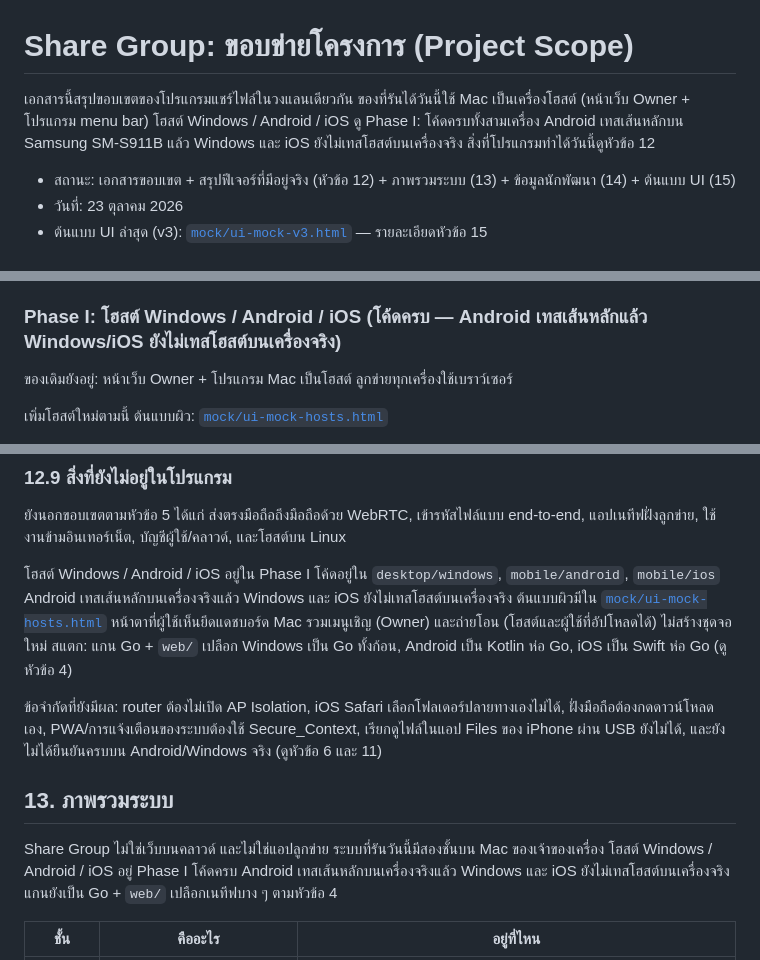
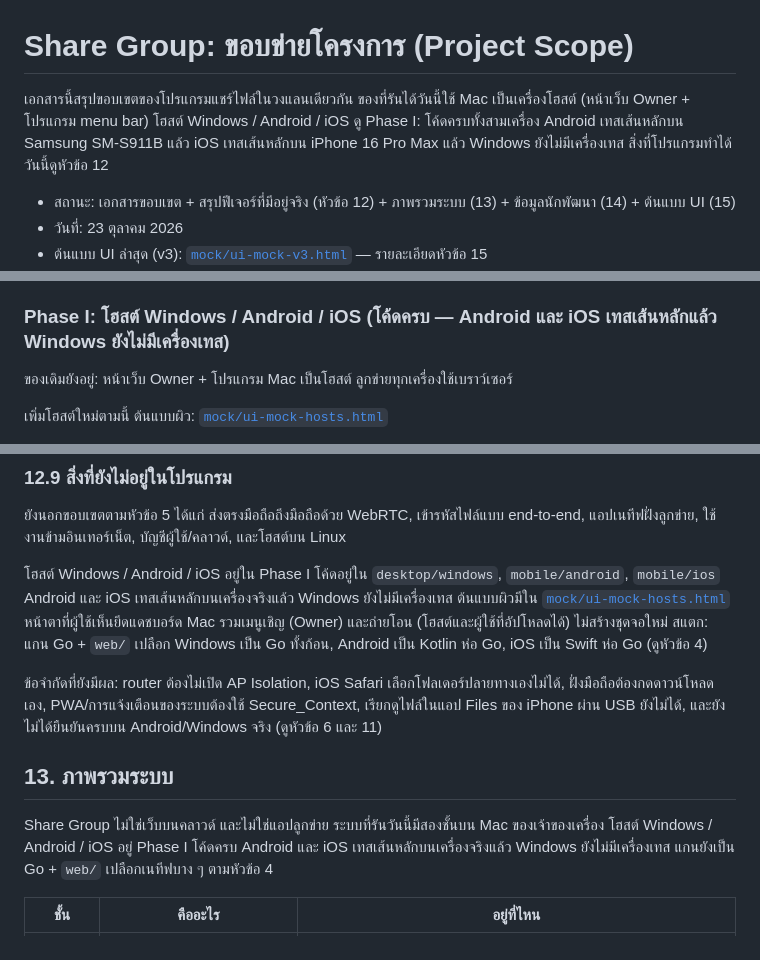
Before and after one commit to NooartSkyline/share-group, a Markdown page: docs/project-scope.md, 3 parts joined by grey strips. Drawn GitHub-style.

```diff
--- a/docs/project-scope.md
+++ b/docs/project-scope.md
@@ -1,6 +1,6 @@
 # Share Group: ขอบข่ายโครงการ (Project Scope)
 
-เอกสารนี้สรุปขอบเขตของโปรแกรมแชร์ไฟล์ในวงแลนเดียวกัน ของที่รันได้วันนี้ใช้ Mac เป็นเครื่องโฮสต์ (หน้าเว็บ Owner + โปรแกรม menu bar) โฮสต์ Windows / Android / iOS ดู Phase I: โค้ดครบทั้งสามเครื่อง Android เทสเส้นหลักบน Samsung SM-S911B แล้ว Windows และ iOS ยังไม่เทสโฮสต์บนเครื่องจริง สิ่งที่โปรแกรมทำได้วันนี้ดูหัวข้อ 12
+เอกสารนี้สรุปขอบเขตของโปรแกรมแชร์ไฟล์ในวงแลนเดียวกัน ของที่รันได้วันนี้ใช้ Mac เป็นเครื่องโฮสต์ (หน้าเว็บ Owner + โปรแกรม menu bar) โฮสต์ Windows / Android / iOS ดู Phase I: โค้ดครบทั้งสามเครื่อง Android เทสเส้นหลักบน Samsung SM-S911B แล้ว iOS เทสเส้นหลักบน iPhone 16 Pro Max แล้ว Windows ยังไม่มีเครื่องเทส สิ่งที่โปรแกรมทำได้วันนี้ดูหัวข้อ 12
 
 - สถานะ: เอกสารขอบเขต + สรุปฟีเจอร์ที่มีอยู่จริง (หัวข้อ 12) + ภาพรวมระบบ (13) + ข้อมูลนักพัฒนา (14) + ต้นแบบ UI (15)
 - วันที่: 23 ตุลาคม 2026
@@ -221,7 +221,7 @@ share-group/
 - Android ที่เปิด USB debugging: คัดลอก ตัด วางบนเครื่องเดียวกันหรือข้ามสาย, สร้างโฟลเดอร์แล้วเปิดให้วาง, ลบ, สำเนาแอป (APK ข้ามเครื่อง)
 - iPhone: เรียกดูได้เฉพาะคอนเทนเนอร์ของแอปที่ติดตั้งจาก Xcode ไม่ลบหรือสร้างโฟลเดอร์ผ่านสาย
 
-### Phase I: โฮสต์ Windows / Android / iOS (โค้ดครบ — Android เทสเส้นหลักแล้ว Windows/iOS ยังไม่เทสโฮสต์บนเครื่องจริง)
+### Phase I: โฮสต์ Windows / Android / iOS (โค้ดครบ — Android และ iOS เทสเส้นหลักแล้ว Windows ยังไม่มีเครื่องเทส)
 
 ของเดิมยังอยู่: หน้าเว็บ Owner + โปรแกรม Mac เป็นโฮสต์ ลูกข่ายทุกเครื่องใช้เบราว์เซอร์
 
@@ -662,13 +662,13 @@ Wi-Fi และสาย USB เข้าเซิร์ฟเวอร์ตั
 
 ยังนอกขอบเขตตามหัวข้อ 5 ได้แก่ ส่งตรงมือถือถึงมือถือด้วย WebRTC, เข้ารหัสไฟล์แบบ end-to-end, แอปเนทีฟฝั่งลูกข่าย, ใช้งานข้ามอินเทอร์เน็ต, บัญชีผู้ใช้/คลาวด์, และโฮสต์บน Linux
 
-โฮสต์ Windows / Android / iOS อยู่ใน Phase I โค้ดอยู่ใน `desktop/windows`, `mobile/android`, `mobile/ios` Android เทสเส้นหลักบนเครื่องจริงแล้ว Windows และ iOS ยังไม่เทสโฮสต์บนเครื่องจริง ต้นแบบผิวมีใน [`mock/ui-mock-hosts.html`](../mock/ui-mock-hosts.html) หน้าตาที่ผู้ใช้เห็นยึดแดชบอร์ด Mac รวมเมนูเชิญ (Owner) และถ่ายโอน (โฮสต์และผู้ใช้ที่อัปโหลดได้) ไม่สร้างชุดจอใหม่ สแตก: แกน Go + `web/` เปลือก Windows เป็น Go ทั้งก้อน, Android เป็น Kotlin ห่อ Go, iOS เป็น Swift ห่อ Go (ดูหัวข้อ 4)
+โฮสต์ Windows / Android / iOS อยู่ใน Phase I โค้ดอยู่ใน `desktop/windows`, `mobile/android`, `mobile/ios` Android และ iOS เทสเส้นหลักบนเครื่องจริงแล้ว Windows ยังไม่มีเครื่องเทส ต้นแบบผิวมีใน [`mock/ui-mock-hosts.html`](../mock/ui-mock-hosts.html) หน้าตาที่ผู้ใช้เห็นยึดแดชบอร์ด Mac รวมเมนูเชิญ (Owner) และถ่ายโอน (โฮสต์และผู้ใช้ที่อัปโหลดได้) ไม่สร้างชุดจอใหม่ สแตก: แกน Go + `web/` เปลือก Windows เป็น Go ทั้งก้อน, Android เป็น Kotlin ห่อ Go, iOS เป็น Swift ห่อ Go (ดูหัวข้อ 4)
 
 ข้อจำกัดที่ยังมีผล: router ต้องไม่เปิด AP Isolation, iOS Safari เลือกโฟลเดอร์ปลายทางเองไม่ได้, ฝั่งมือถือต้องกดดาวน์โหลดเอง, PWA/การแจ้งเตือนของระบบต้องใช้ Secure_Context, เรียกดูไฟล์ในแอป Files ของ iPhone ผ่าน USB ยังไม่ได้, และยังไม่ได้ยืนยันครบบน Android/Windows จริง (ดูหัวข้อ 6 และ 11)
 
 ## 13. ภาพรวมระบบ
 
-Share Group ไม่ใช่เว็บบนคลาวด์ และไม่ใช่แอปลูกข่าย ระบบที่รันวันนี้มีสองชั้นบน Mac ของเจ้าของเครื่อง โฮสต์ Windows / Android / iOS อยู่ Phase I โค้ดครบ Android เทสเส้นหลักบนเครื่องจริงแล้ว Windows และ iOS ยังไม่เทสโฮสต์บนเครื่องจริง แกนยังเป็น Go + `web/` เปลือกเนทีฟบาง ๆ ตามหัวข้อ 4
+Share Group ไม่ใช่เว็บบนคลาวด์ และไม่ใช่แอปลูกข่าย ระบบที่รันวันนี้มีสองชั้นบน Mac ของเจ้าของเครื่อง โฮสต์ Windows / Android / iOS อยู่ Phase I โค้ดครบ Android และ iOS เทสเส้นหลักบนเครื่องจริงแล้ว Windows ยังไม่มีเครื่องเทส แกนยังเป็น Go + `web/` เปลือกเนทีฟบาง ๆ ตามหัวข้อ 4
 
 | ชั้น | คืออะไร | อยู่ที่ไหน |
 |---|---|---|
```
Also changed, not shown: other parts of docs/project-scope.md (+4 -4 lines), .kiro/steering/product.md (+1 -1 lines).
